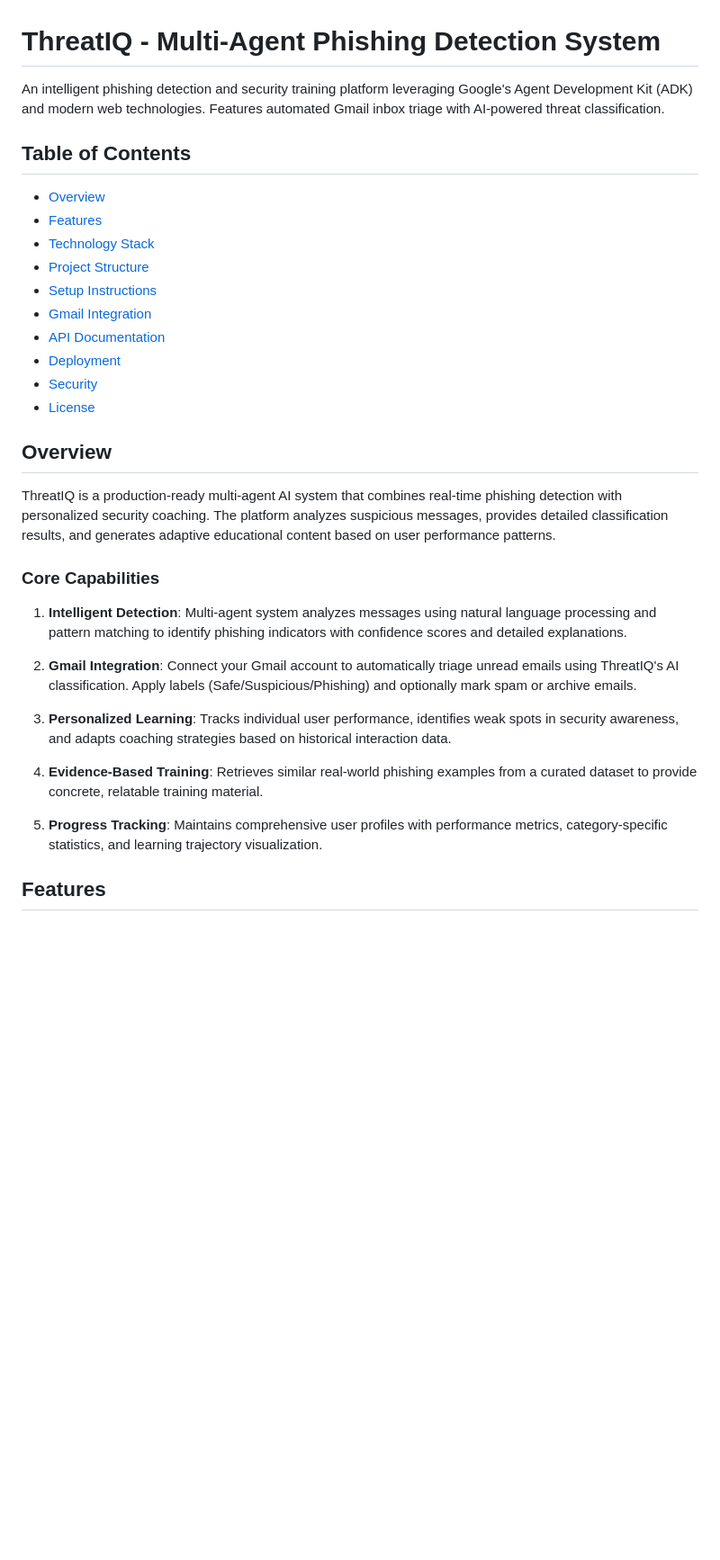
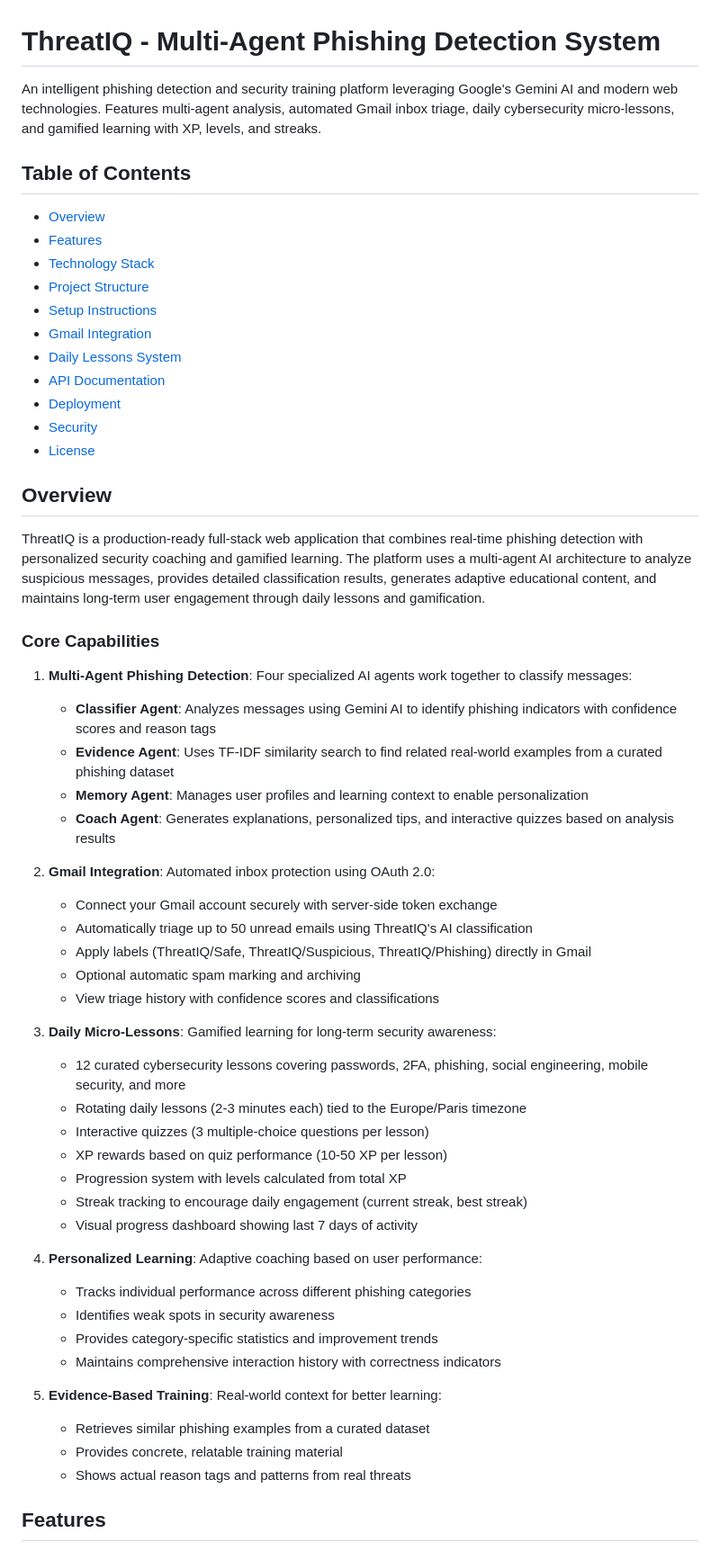
Before and after one commit to jayy1511/ThreatIQ_Agent, a Markdown page: README.md, the part around one of its changes. Shown at 90% size. Drawn GitHub-style; blank space fills up the shorter version.

```diff
--- a/README.md
+++ b/README.md
@@ -1,6 +1,6 @@
 # ThreatIQ - Multi-Agent Phishing Detection System
 
-An intelligent phishing detection and security training platform leveraging Google's Agent Development Kit (ADK) and modern web technologies. Features automated Gmail inbox triage with AI-powered threat classification.
+An intelligent phishing detection and security training platform leveraging Google's Gemini AI and modern web technologies. Features multi-agent analysis, automated Gmail inbox triage, daily cybersecurity micro-lessons, and gamified learning with XP, levels, and streaks.
 
 ## Table of Contents
 
@@ -10,6 +10,7 @@ An intelligent phishing detection and security training platform leveraging Goog
 - [Project Structure](#project-structure)
 - [Setup Instructions](#setup-instructions)
 - [Gmail Integration](#gmail-integration)
+- [Daily Lessons System](#daily-lessons-system)
 - [API Documentation](#api-documentation)
 - [Deployment](#deployment)
 - [Security](#security)
@@ -17,19 +18,42 @@ An intelligent phishing detection and security training platform leveraging Goog
 
 ## Overview
 
-ThreatIQ is a production-ready multi-agent AI system that combines real-time phishing detection with personalized security coaching. The platform analyzes suspicious messages, provides detailed classification results, and generates adaptive educational content based on user performance patterns.
+ThreatIQ is a production-ready full-stack web application that combines real-time phishing detection with personalized security coaching and gamified learning. The platform uses a multi-agent AI architecture to analyze suspicious messages, provides detailed classification results, generates adaptive educational content, and maintains long-term user engagement through daily lessons and gamification.
 
 ### Core Capabilities
 
-1. **Intelligent Detection**: Multi-agent system analyzes messages using natural language processing and pattern matching to identify phishing indicators with confidence scores and detailed explanations.
+1. **Multi-Agent Phishing Detection**: Four specialized AI agents work together to classify messages:
+   - **Classifier Agent**: Analyzes messages using Gemini AI to identify phishing indicators with confidence scores and reason tags
+   - **Evidence Agent**: Uses TF-IDF similarity search to find related real-world examples from a curated phishing dataset
+   - **Memory Agent**: Manages user profiles and learning context to enable personalization
+   - **Coach Agent**: Generates explanations, personalized tips, and interactive quizzes based on analysis results
 
-2. **Gmail Integration**: Connect your Gmail account to automatically triage unread emails using ThreatIQ's AI classification. Apply labels (Safe/Suspicious/Phishing) and optionally mark spam or archive emails.
+2. **Gmail Integration**: Automated inbox protection using OAuth 2.0:
+   - Connect your Gmail account securely with server-side token exchange
+   - Automatically triage up to 50 unread emails using ThreatIQ's AI classification
+   - Apply labels (ThreatIQ/Safe, ThreatIQ/Suspicious, ThreatIQ/Phishing) directly in Gmail
+   - Optional automatic spam marking and archiving
+   - View triage history with confidence scores and classifications
 
-3. **Personalized Learning**: Tracks individual user performance, identifies weak spots in security awareness, and adapts coaching strategies based on historical interaction data.
+3. **Daily Micro-Lessons**: Gamified learning for long-term security awareness:
+   - 12 curated cybersecurity lessons covering passwords, 2FA, phishing, social engineering, mobile security, and more
+   - Rotating daily lessons (2-3 minutes each) tied to the Europe/Paris timezone
+   - Interactive quizzes (3 multiple-choice questions per lesson)
+   - XP rewards based on quiz performance (10-50 XP per lesson)
+   - Progression system with levels calculated from total XP
+   - Streak tracking to encourage daily engagement (current streak, best streak)
+   - Visual progress dashboard showing last 7 days of activity
 
-4. **Evidence-Based Training**: Retrieves similar real-world phishing examples from a curated dataset to provide concrete, relatable training material.
+4. **Personalized Learning**: Adaptive coaching based on user performance:
+   - Tracks individual performance across different phishing categories
+   - Identifies weak spots in security awareness
+   - Provides category-specific statistics and improvement trends
+   - Maintains comprehensive interaction history with correctness indicators
 
-5. **Progress Tracking**: Maintains comprehensive user profiles with performance metrics, category-specific statistics, and learning trajectory visualization.
+5. **Evidence-Based Training**: Real-world context for better learning:
+   - Retrieves similar phishing examples from a curated dataset
+   - Provides concrete, relatable training material
+   - Shows actual reason tags and patterns from real threats
 
 ## Features
 
```
Also changed, not shown: other parts of README.md (+65 -7 lines).
